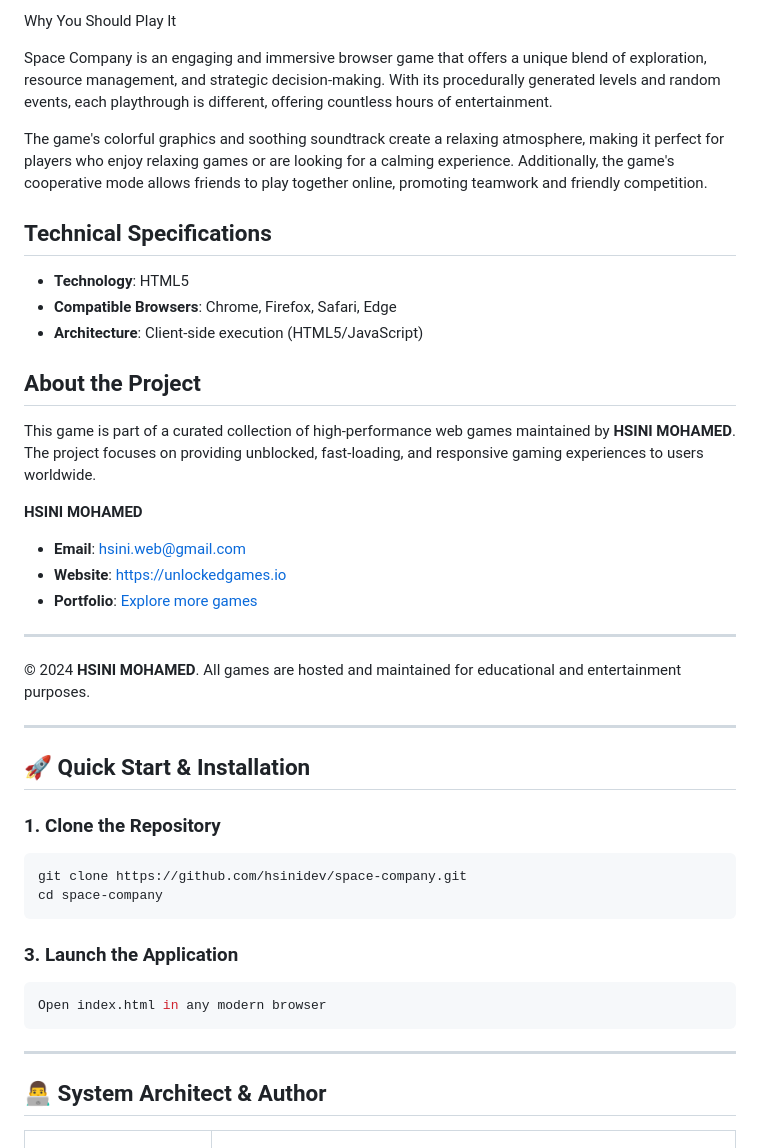
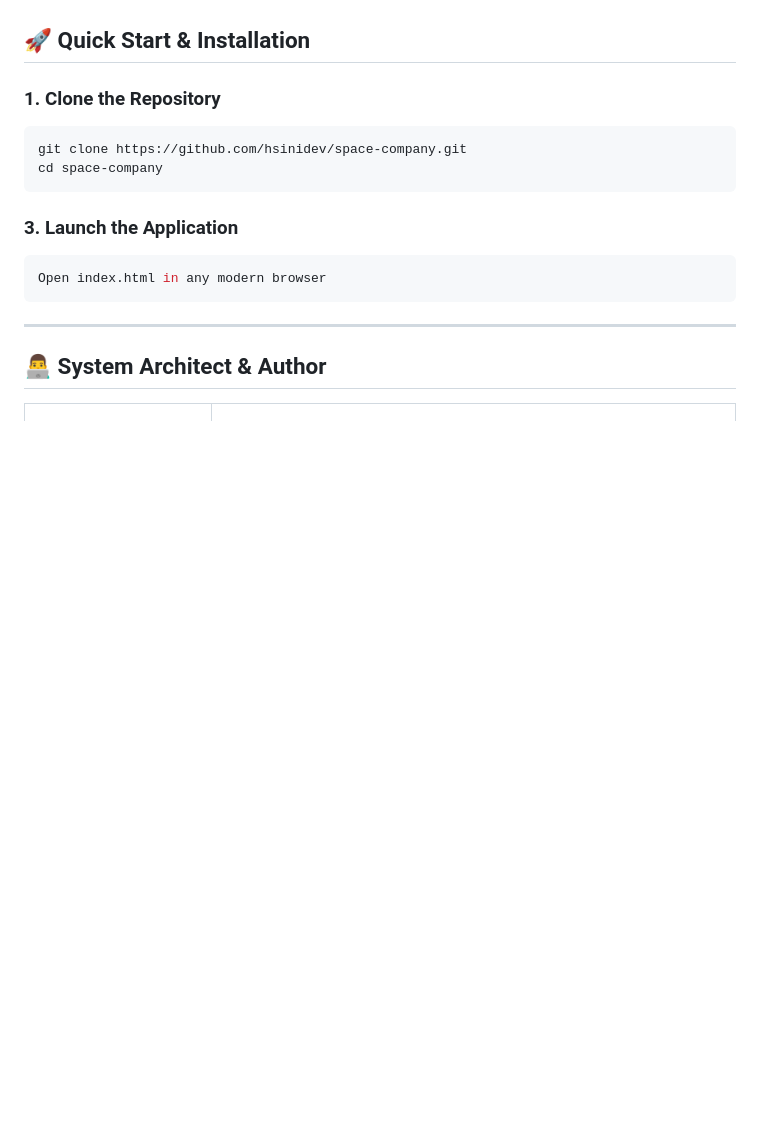
Before and after one commit to hsinidev/space-company, a Markdown page: README.md, the part around one of its changes. Drawn GitHub-style; blank space fills up the shorter version.

```diff
--- a/README.md
+++ b/README.md
@@ -99,28 +40,3 @@ Explore different planets and moons to gather valuable resources and unique mate
-Why You Should Play It
-
-
-Space Company is an engaging and immersive browser game that offers a unique blend of exploration, resource management, and strategic decision-making. With its procedurally generated levels and random events, each playthrough is different, offering countless hours of entertainment.
-
-
-The game's colorful graphics and soothing soundtrack create a relaxing atmosphere, making it perfect for players who enjoy relaxing games or are looking for a calming experience. Additionally, the game's cooperative mode allows friends to play together online, promoting teamwork and friendly competition.
-
-## Technical Specifications
-- **Technology**: HTML5
-- **Compatible Browsers**: Chrome, Firefox, Safari, Edge
-- **Architecture**: Client-side execution (HTML5/JavaScript)
-
-## About the Project
-This game is part of a curated collection of high-performance web games maintained by **HSINI MOHAMED**. The project focuses on providing unblocked, fast-loading, and responsive gaming experiences to users worldwide.
-
-**HSINI MOHAMED**
-- **Email**: [hsini.web@gmail.com](mailto:hsini.web@gmail.com)
-- **Website**: [https://unlockedgames.io](https://unlockedgames.io)
-- **Portfolio**: [Explore more games](https://unlockedgames.io)
-
----
-© 2024 **HSINI MOHAMED**. All games are hosted and maintained for educational and entertainment purposes.
-
----
 ## 🚀 Quick Start & Installation
 
 ### 1. Clone the Repository
```
Also changed, not shown: other parts of README.md (+14 -73 lines).
